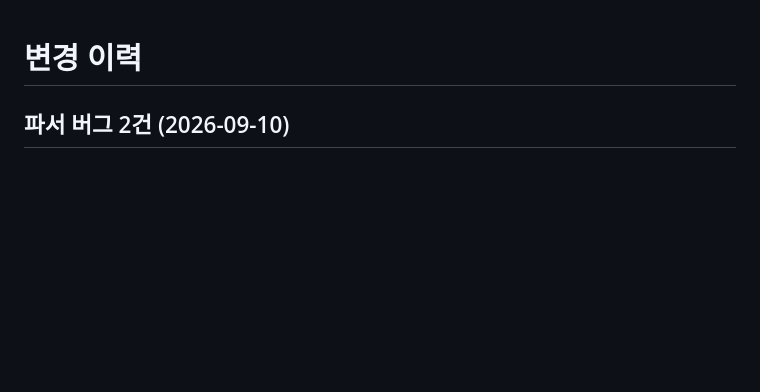
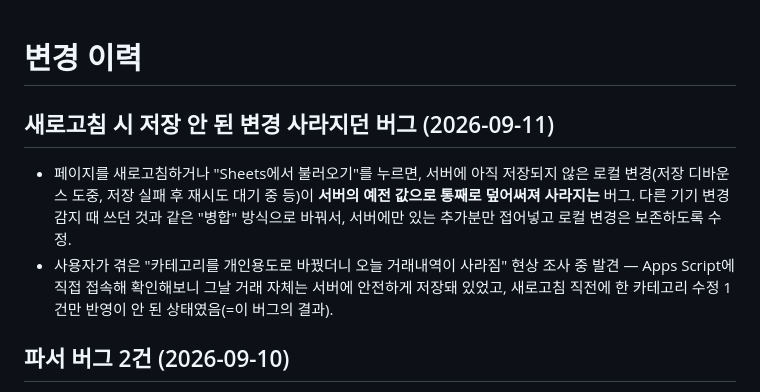
Before and after one commit to TJ-Kang333/portfolio-manager, a Markdown page: CHANGELOG.md, the part around the change. Drawn GitHub-style; blank space fills up the shorter version.

Commit message:
Update CHANGELOG for reload data-loss fix
Co-Authored-By: Claude Sonnet 5 <noreply@anthropic.com>

```diff
--- a/CHANGELOG.md
+++ b/CHANGELOG.md
@@ -1,4 +1,14 @@
 # 변경 이력
+
+## 새로고침 시 저장 안 된 변경 사라지던 버그 (2026-09-11)
+
+- 페이지를 새로고침하거나 "Sheets에서 불러오기"를 누르면, 서버에 아직 저장되지 않은
+  로컬 변경(저장 디바운스 도중, 저장 실패 후 재시도 대기 중 등)이 **서버의 예전 값으로
+  통째로 덮어써져 사라지는** 버그. 다른 기기 변경 감지 때 쓰던 것과 같은 "병합" 방식으로
+  바꿔서, 서버에만 있는 추가분만 접어넣고 로컬 변경은 보존하도록 수정.
+- 사용자가 겪은 "카테고리를 개인용도로 바꿨더니 오늘 거래내역이 사라짐" 현상 조사 중 발견 —
+  Apps Script에 직접 접속해 확인해보니 그날 거래 자체는 서버에 안전하게 저장돼 있었고,
+  새로고침 직전에 한 카테고리 수정 1건만 반영이 안 된 상태였음(=이 버그의 결과).
 
 ## 파서 버그 2건 (2026-09-10)
 
```
